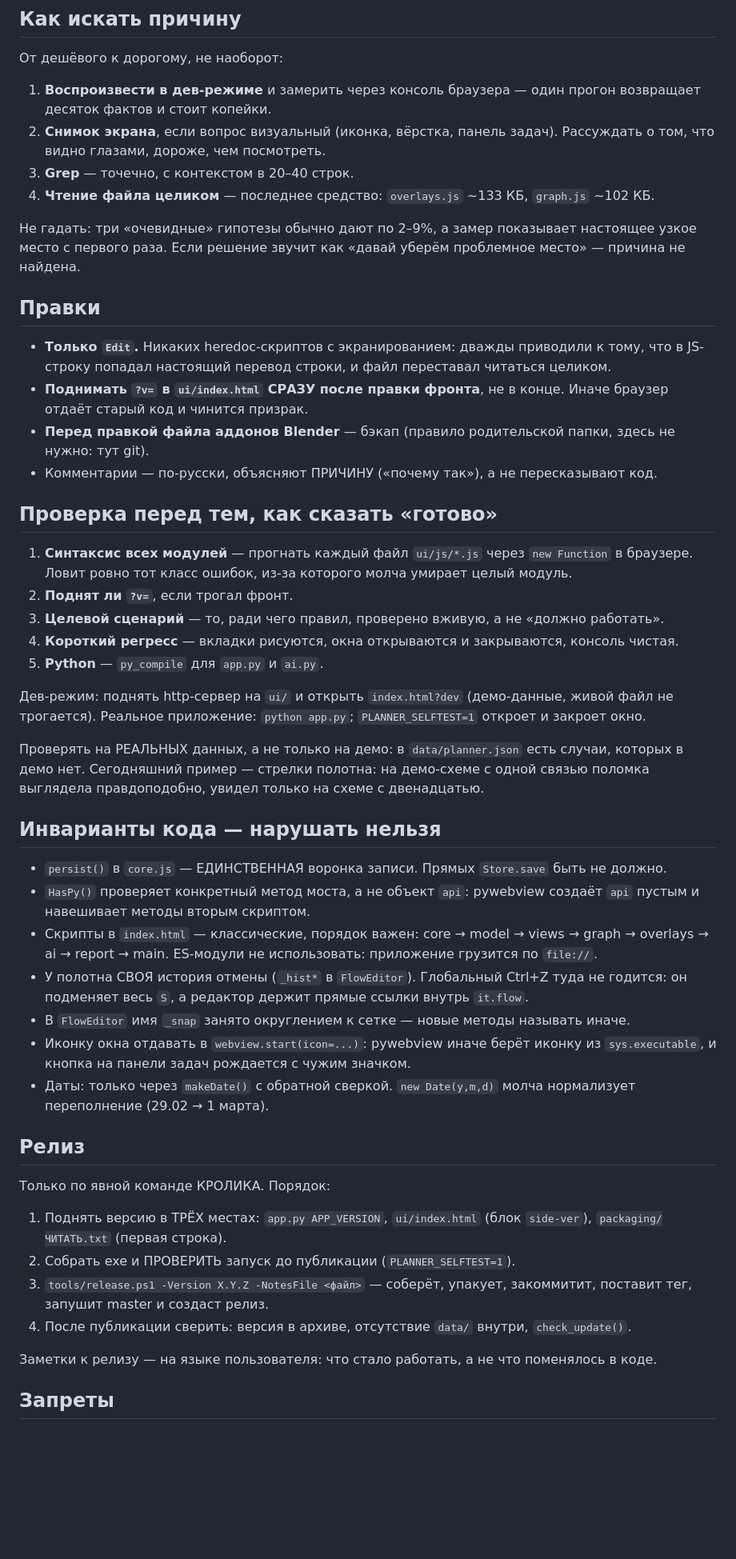
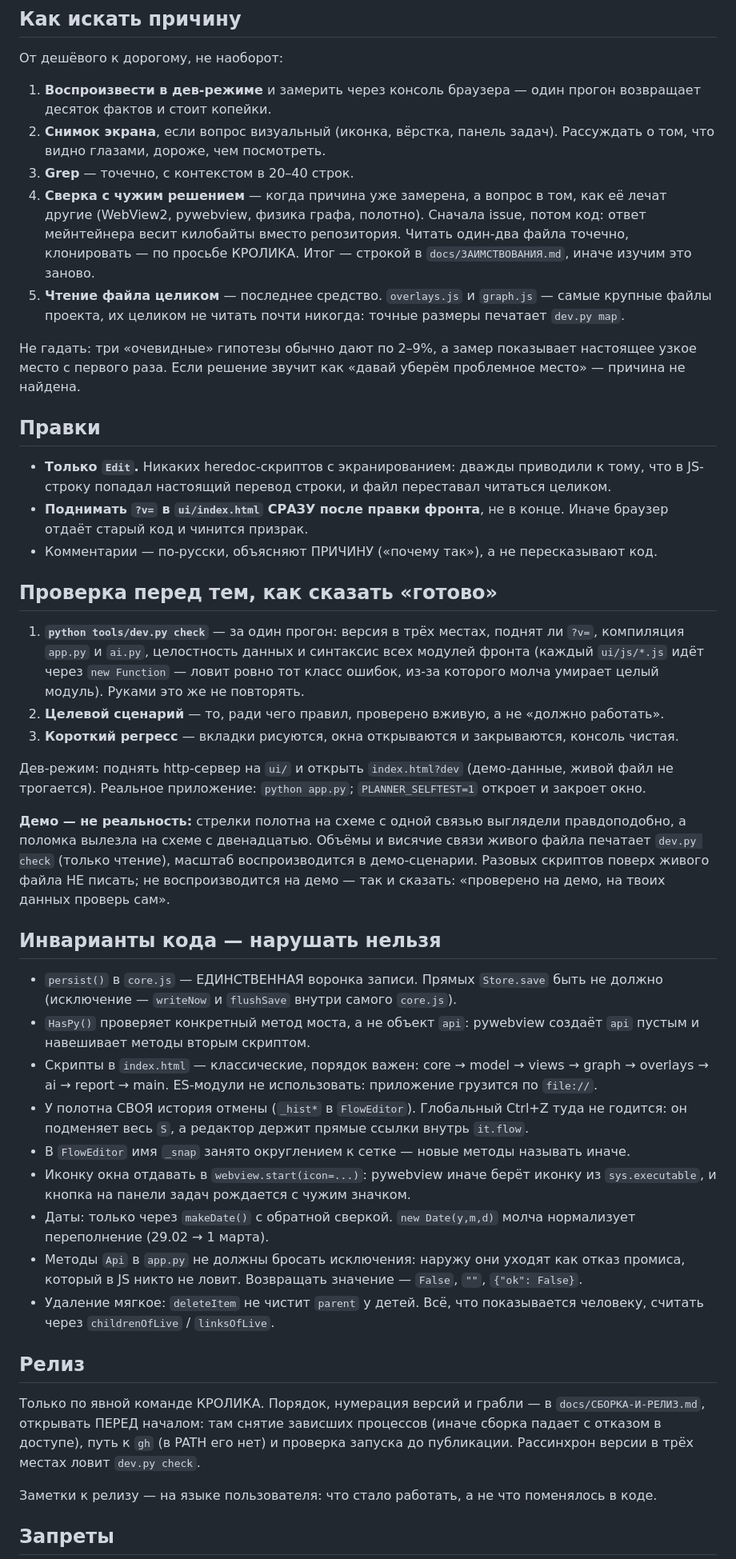
Before and after one commit to Krolik5555/myslik, a Markdown page: CLAUDE.md, the part around one of its changes. Shown at 80% size. Drawn GitHub-style; blank space fills up the shorter version.

```diff
--- a/CLAUDE.md
+++ b/CLAUDE.md
@@ -50,7 +54,12 @@ python tools/dev.py shot     снимок окна или панели зада
 2. **Снимок экрана**, если вопрос визуальный (иконка, вёрстка, панель задач). Рассуждать о том,
    что видно глазами, дороже, чем посмотреть.
 3. **Grep** — точечно, с контекстом в 20–40 строк.
-4. **Чтение файла целиком** — последнее средство: `overlays.js` ~133 КБ, `graph.js` ~102 КБ.
+4. **Сверка с чужим решением** — когда причина уже замерена, а вопрос в том, как её лечат
+   другие (WebView2, pywebview, физика графа, полотно). Сначала issue, потом код: ответ
+   мейнтейнера весит килобайты вместо репозитория. Читать один-два файла точечно, клонировать —
+   по просьбе КРОЛИКА. Итог — строкой в `docs/ЗАИМСТВОВАНИЯ.md`, иначе изучим это заново.
+5. **Чтение файла целиком** — последнее средство. `overlays.js` и `graph.js` — самые крупные
+   файлы проекта, их целиком не читать почти никогда: точные размеры печатает `dev.py map`.
 
 Не гадать: три «очевидные» гипотезы обычно дают по 2–9%, а замер показывает настоящее узкое
 место с первого раза. Если решение звучит как «давай уберём проблемное место» — причина
@@ -62,29 +71,30 @@ python tools/dev.py shot     снимок окна или панели зада
   JS-строку попадал настоящий перевод строки, и файл переставал читаться целиком.
 - **Поднимать `?v=` в `ui/index.html` СРАЗУ после правки фронта**, не в конце. Иначе браузер
   отдаёт старый код и чинится призрак.
-- **Перед правкой файла аддонов Blender** — бэкап (правило родительской папки, здесь не нужно:
-  тут git).
 - Комментарии — по-русски, объясняют ПРИЧИНУ («почему так»), а не пересказывают код.
 
 ## Проверка перед тем, как сказать «готово»
 
-1. **Синтаксис всех модулей** — прогнать каждый файл `ui/js/*.js` через `new Function` в
-   браузере. Ловит ровно тот класс ошибок, из-за которого молча умирает целый модуль.
-2. **Поднят ли `?v=`**, если трогал фронт.
-3. **Целевой сценарий** — то, ради чего правил, проверено вживую, а не «должно работать».
-4. **Короткий регресс** — вкладки рисуются, окна открываются и закрываются, консоль чистая.
-5. **Python** — `py_compile` для `app.py` и `ai.py`.
+1. **`python tools/dev.py check`** — за один прогон: версия в трёх местах, поднят ли `?v=`,
+   компиляция `app.py` и `ai.py`, целостность данных и синтаксис всех модулей фронта (каждый
+   `ui/js/*.js` идёт через `new Function` — ловит ровно тот класс ошибок, из-за которого молча
+   умирает целый модуль). Руками это же не повторять.
+2. **Целевой сценарий** — то, ради чего правил, проверено вживую, а не «должно работать».
+3. **Короткий регресс** — вкладки рисуются, окна открываются и закрываются, консоль чистая.
 
 Дев-режим: поднять http-сервер на `ui/` и открыть `index.html?dev` (демо-данные, живой файл
 не трогается). Реальное приложение: `python app.py`; `PLANNER_SELFTEST=1` откроет и закроет окно.
 
-Проверять на РЕАЛЬНЫХ данных, а не только на демо: в `data/planner.json` есть случаи, которых
-в демо нет. Сегодняшний пример — стрелки полотна: на демо-схеме с одной связью поломка
-выглядела правдоподобно, увидел только на схеме с двенадцатью.
+**Демо — не реальность:** стрелки полотна на схеме с одной связью выглядели правдоподобно,
+а поломка вылезла на схеме с двенадцатью. Объёмы и висячие связи живого файла печатает
+`dev.py check` (только чтение), масштаб воспроизводится в демо-сценарии. Разовых скриптов
+поверх живого файла НЕ писать; не воспроизводится на демо — так и сказать: «проверено на
+демо, на твоих данных проверь сам».
 
 ## Инварианты кода — нарушать нельзя
 
-- `persist()` в `core.js` — ЕДИНСТВЕННАЯ воронка записи. Прямых `Store.save` быть не должно.
+- `persist()` в `core.js` — ЕДИНСТВЕННАЯ воронка записи. Прямых `Store.save` быть не должно
+  (исключение — `writeNow` и `flushSave` внутри самого `core.js`).
 - `HasPy()` проверяет конкретный метод моста, а не объект `api`: pywebview создаёт `api` пустым
   и навешивает методы вторым скриптом.
 - Скрипты в `index.html` — классические, порядок важен: core → model → views → graph → overlays
@@ -96,17 +106,17 @@ python tools/dev.py shot     снимок окна или панели зада
   `sys.executable`, и кнопка на панели задач рождается с чужим значком.
 - Даты: только через `makeDate()` с обратной сверкой. `new Date(y,m,d)` молча нормализует
   переполнение (29.02 → 1 марта).
+- Методы `Api` в `app.py` не должны бросать исключения: наружу они уходят как отказ промиса,
+  который в JS никто не ловит. Возвращать значение — `False`, `""`, `{"ok": False}`.
+- Удаление мягкое: `deleteItem` не чистит `parent` у детей. Всё, что показывается человеку,
+  считать через `childrenOfLive` / `linksOfLive`.
 
 ## Релиз
 
-Только по явной команде КРОЛИКА. Порядок:
-
-1. Поднять версию в ТРЁХ местах: `app.py APP_VERSION`, `ui/index.html` (блок `side-ver`),
-   `packaging/ЧИТАТЬ.txt` (первая строка).
-2. Собрать exe и ПРОВЕРИТЬ запуск до публикации (`PLANNER_SELFTEST=1`).
-3. `tools/release.ps1 -Version X.Y.Z -NotesFile <файл>` — соберёт, упакует, закоммитит,
-   поставит тег, запушит master и создаст релиз.
-4. После публикации сверить: версия в архиве, отсутствие `data/` внутри, `check_update()`.
+Только по явной команде КРОЛИКА. Порядок, нумерация версий и грабли — в
+`docs/СБОРКА-И-РЕЛИЗ.md`, открывать ПЕРЕД началом: там снятие зависших процессов (иначе сборка
+падает с отказом в доступе), путь к `gh` (в PATH его нет) и проверка запуска до публикации.
+Рассинхрон версии в трёх местах ловит `dev.py check`.
 
 Заметки к релизу — на языке пользователя: что стало работать, а не что поменялось в коде.
 
```
Also changed, not shown: other parts of CLAUDE.md (+11 -7 lines), docs/ЗАИМСТВОВАНИЯ.md (added, +42 -0 lines), docs/КАРТА.md (+17 -23 lines).
